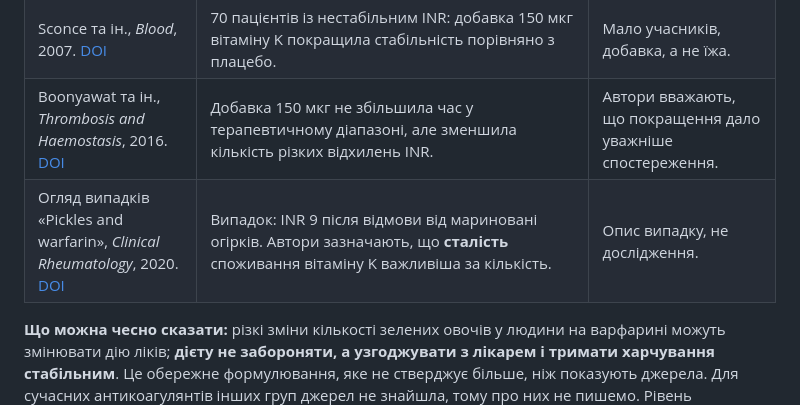
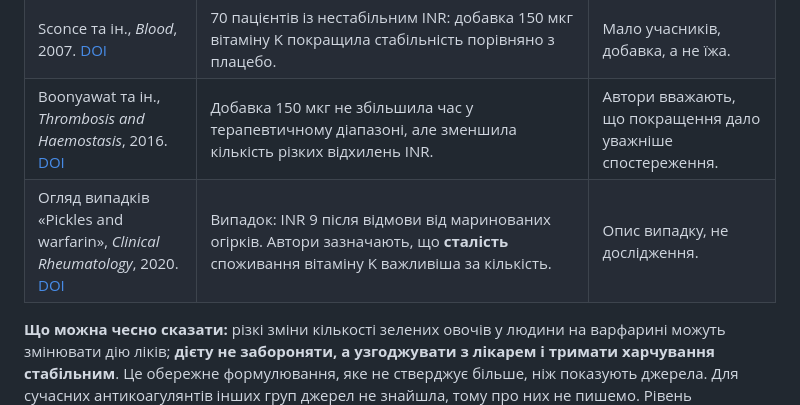
Before and after one commit to VlasPevochko/evidence-ua, a Markdown page: docs/DIETS-SOURCES-DRAFT.md, the part around the change. Drawn GitHub-style.

Commit message:
Дієти: виправлено одруківку в чернетці
Co-Authored-By: Claude Sonnet 5.5 <noreply@anthropic.com>
Claude-Session: https://claude.ai/code/session_01J29vQU3hAFNqfd2NxjB8zo

```diff
--- a/docs/DIETS-SOURCES-DRAFT.md
+++ b/docs/DIETS-SOURCES-DRAFT.md
@@ -35,7 +35,7 @@
 | Franco та ін., *American Journal of Medicine*, 2004. [DOI](https://doi.org/10.1016/j.amjmed.2003.12.036) | Спостереження в 39 пацієнтів плюс рандомізоване перехресне дослідження у 12 пацієнтів зі стабільним режимом: при різкому зменшенні вітаміну K в раціоні INR зріс з 2,6 до 3,3, а при різкому збільшенні знизився з 3,1 до 2,8. Вітамін K незалежно пов'язаний і з надмірним, і з недостатнім згортанням. | Дуже мала вибірка, 4-денне втручання в стаціонарі. |
 | Sconce та ін., *Blood*, 2007. [DOI](https://doi.org/10.1182/blood-2006-09-049262) | 70 пацієнтів із нестабільним INR: добавка 150 мкг вітаміну K покращила стабільність порівняно з плацебо. | Мало учасників, добавка, а не їжа. |
 | Boonyawat та ін., *Thrombosis and Haemostasis*, 2016. [DOI](https://doi.org/10.1160/TH16-04-0320) | Добавка 150 мкг не збільшила час у терапевтичному діапазоні, але зменшила кількість різких відхилень INR. | Автори вважають, що покращення дало уважніше спостереження. |
-| Огляд випадків «Pickles and warfarin», *Clinical Rheumatology*, 2020. [DOI](https://doi.org/10.1007/s10067-020-05324-9) | Випадок: INR 9 після відмови від мариновані огірків. Автори зазначають, що **сталість** споживання вітаміну K важливіша за кількість. | Опис випадку, не дослідження. |
+| Огляд випадків «Pickles and warfarin», *Clinical Rheumatology*, 2020. [DOI](https://doi.org/10.1007/s10067-020-05324-9) | Випадок: INR 9 після відмови від маринованих огірків. Автори зазначають, що **сталість** споживання вітаміну K важливіша за кількість. | Опис випадку, не дослідження. |
 
 **Що можна чесно сказати:** різкі зміни кількості зелених овочів у людини на варфарині можуть змінювати дію ліків; **дієту не забороняти, а узгоджувати з лікарем і тримати харчування стабільним**. Це обережне формулювання, яке не стверджує більше, ніж показують джерела. Для сучасних антикоагулянтів інших груп джерел не знайшла, тому про них не пишемо.
 Рівень впевненості: низький (малі випробування й описи випадків).
```
